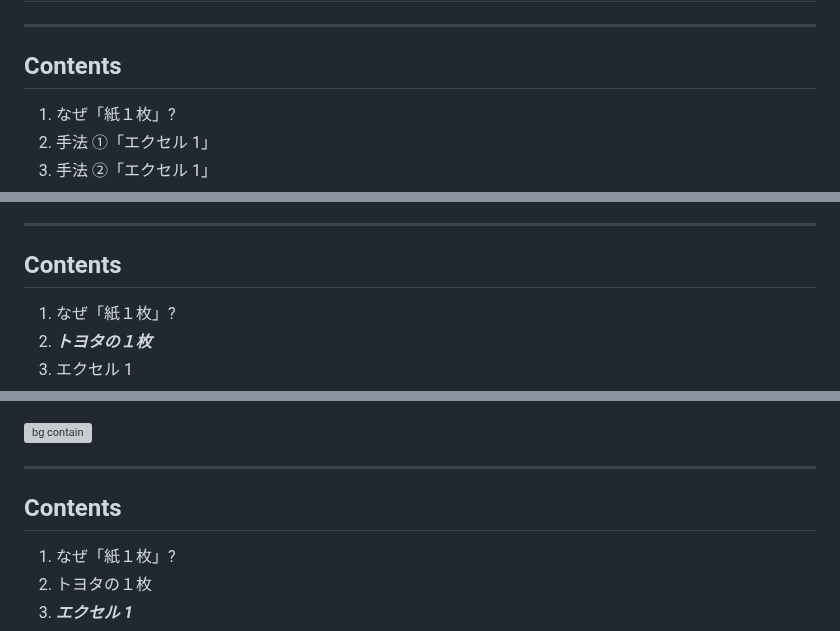
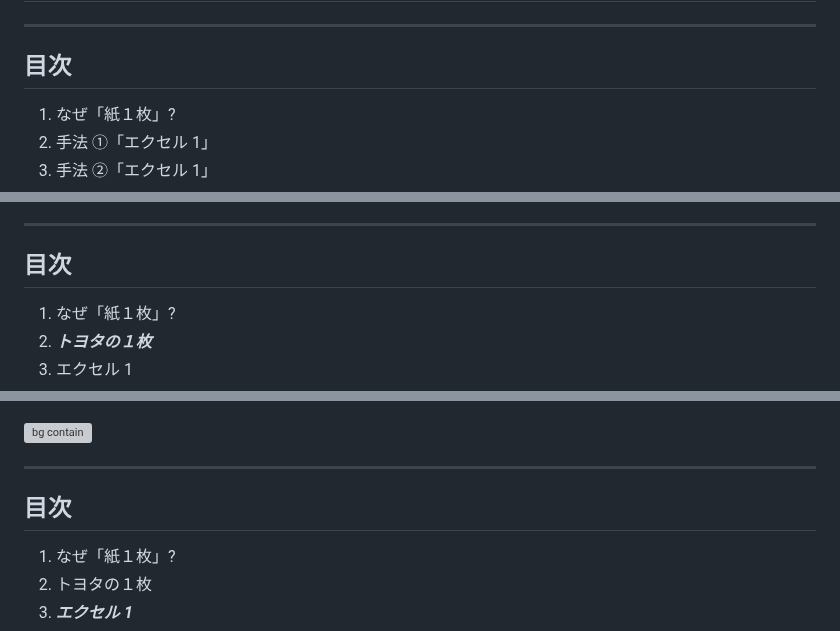
Before and after one commit to naruwo-github/reading-in-a-circle, a Markdown page: presentation/slide20230329.md, 3 parts joined by grey strips. Rendered like a GitHub page; grey boxes are pictures that could not be loaded.

```diff
--- a/presentation/slide20230329.md
+++ b/presentation/slide20230329.md
@@ -43,7 +46,7 @@ _backgroundColor: SteelBlue
 _color: white
 -->
 
-## Contents
+## 目次
 
 1. なぜ「紙１枚」?
 2. 手法 ①「エクセル 1」
@@ -86,7 +89,7 @@ _backgroundColor: SteelBlue
 _color: white
 -->
 
-## Contents
+## 目次
 
 1. なぜ「紙１枚」?
 2. **_トヨタの１枚_**
@@ -126,7 +129,7 @@ _backgroundColor: SteelBlue
 _color: white
 -->
 
-## Contents
+## 目次
 
 1. なぜ「紙１枚」?
 2. トヨタの１枚
```
Also changed, not shown: other parts of presentation/slide20230329.md (+5 -2 lines).
